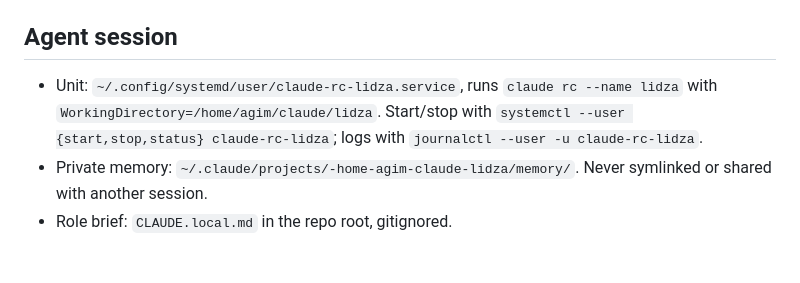
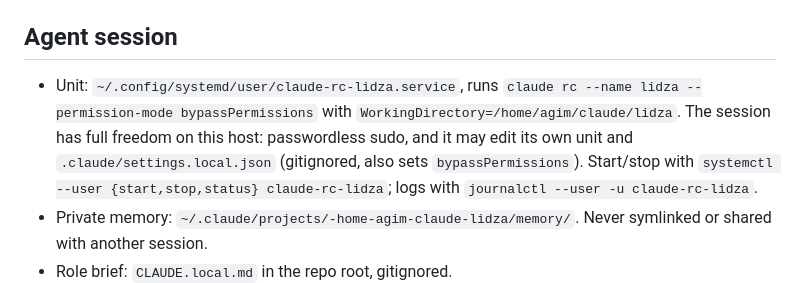
Before and after one commit to agim/lidza, a Markdown page: docs/environment.md, the part around the change. GitHub-like rendering; blank space fills up the shorter version.

Commit message:
Record the lidza session's permission mode
Co-Authored-By: Claude Fable 5.1 <noreply@anthropic.com>

```diff
--- a/docs/environment.md
+++ b/docs/environment.md
@@ -209,7 +209,10 @@ terminal, `curl -i http://127.0.0.1:3000/api/v1/health` in another.
 ## Agent session
 
 - Unit: `~/.config/systemd/user/claude-rc-lidza.service`, runs
-  `claude rc --name lidza` with `WorkingDirectory=/home/agim/claude/lidza`.
+  `claude rc --name lidza --permission-mode bypassPermissions` with
+  `WorkingDirectory=/home/agim/claude/lidza`. The session has full freedom
+  on this host: passwordless sudo, and it may edit its own unit and
+  `.claude/settings.local.json` (gitignored, also sets `bypassPermissions`).
   Start/stop with `systemctl --user {start,stop,status} claude-rc-lidza`;
   logs with `journalctl --user -u claude-rc-lidza`.
 - Private memory: `~/.claude/projects/-home-agim-claude-lidza/memory/`.
```
